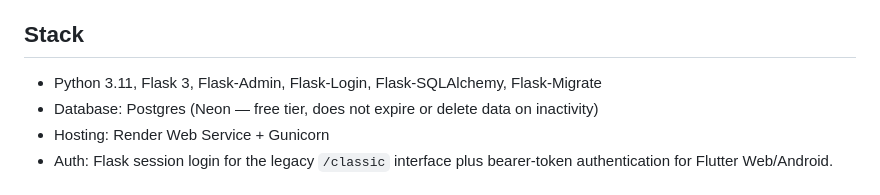
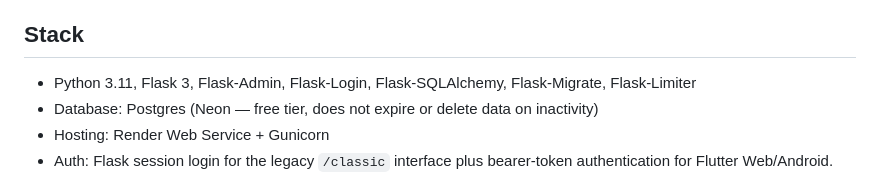
Before and after one commit to guylikesweet/Oma-db, a Markdown page: README.md, the part around the change. GitHub-like rendering.

Commit message:
Document the new authentication rate-limiting dependency

```diff
--- a/README.md
+++ b/README.md
@@ -4,7 +4,7 @@ Flask + Postgres app: enter raw product dimensions and sale details, and CBM,
 volumetric weight, shipping estimates, and profit are all calculated automatically.
 
 ## Stack
-- Python 3.11, Flask 3, Flask-Admin, Flask-Login, Flask-SQLAlchemy, Flask-Migrate
+- Python 3.11, Flask 3, Flask-Admin, Flask-Login, Flask-SQLAlchemy, Flask-Migrate, Flask-Limiter
 - Database: Postgres (Neon — free tier, does not expire or delete data on inactivity)
 - Hosting: Render Web Service + Gunicorn
 - Auth: Flask session login for the legacy `/classic` interface plus bearer-token authentication for Flutter Web/Android.
```
